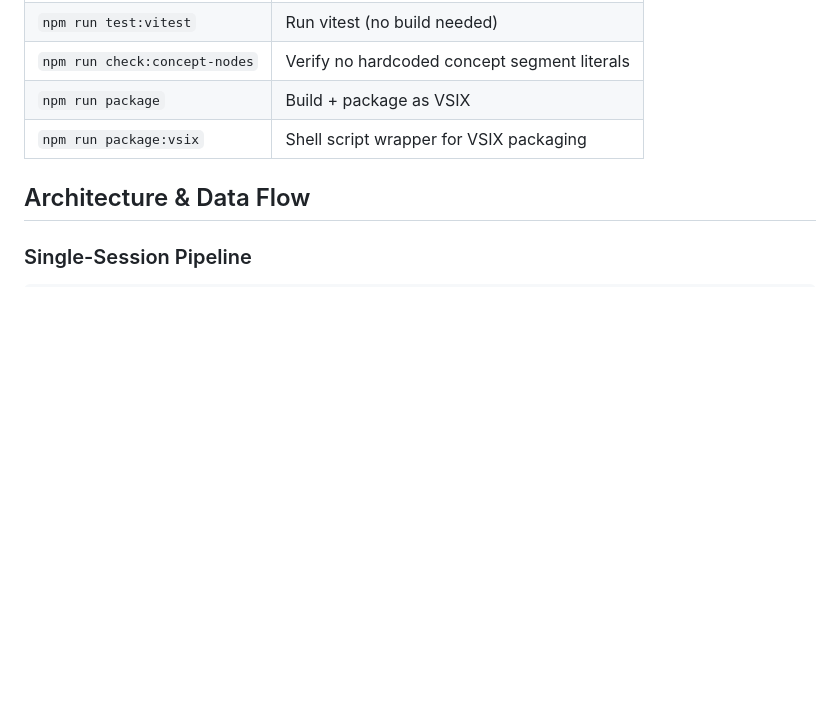
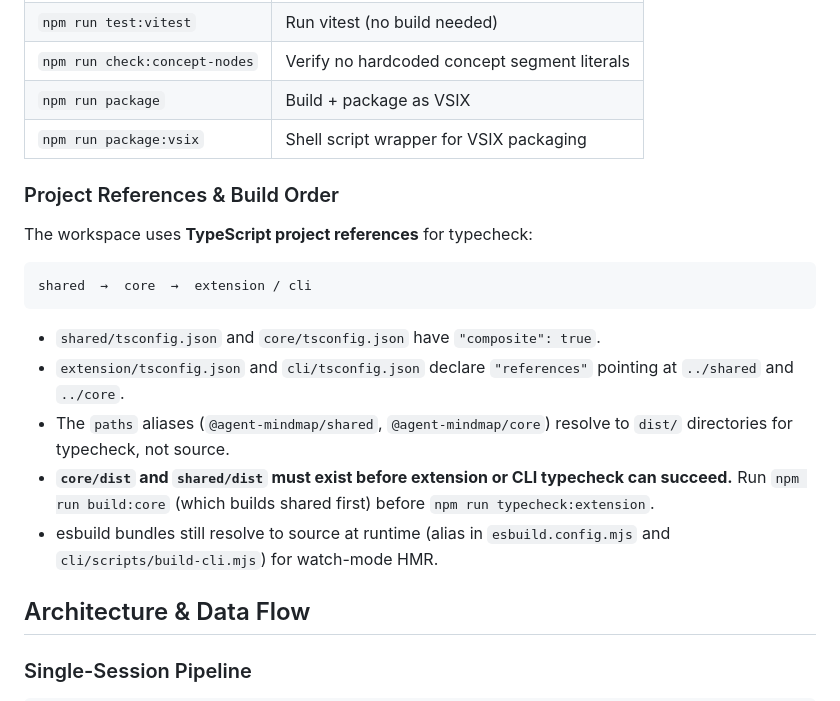
Before and after one commit to abeelu688/agent-mindmap, a Markdown page: CLAUDE.md, the part around the change. GitHub-like rendering; blank space fills up the shorter version.

Commit message:
docs: document project-reference build order in CLAUDE.md

````diff
--- a/CLAUDE.md
+++ b/CLAUDE.md
@@ -76,6 +76,20 @@ Press **F5** in VS Code to launch the Extension Development Host.
 | `npm run check:concept-nodes` | Verify no hardcoded concept segment literals  |
 | `npm run package`             | Build + package as VSIX                       |
 | `npm run package:vsix`        | Shell script wrapper for VSIX packaging       |
+
+### Project References & Build Order
+
+The workspace uses **TypeScript project references** for typecheck:
+
+```
+shared  →  core  →  extension / cli
+```
+
+- `shared/tsconfig.json` and `core/tsconfig.json` have `"composite": true`.
+- `extension/tsconfig.json` and `cli/tsconfig.json` declare `"references"` pointing at `../shared` and `../core`.
+- The `paths` aliases (`@agent-mindmap/shared`, `@agent-mindmap/core`) resolve to `dist/` directories for typecheck, not source.
+- **`core/dist` and `shared/dist` must exist before extension or CLI typecheck can succeed.** Run `npm run build:core` (which builds shared first) before `npm run typecheck:extension`.
+- esbuild bundles still resolve to source at runtime (alias in `esbuild.config.mjs` and `cli/scripts/build-cli.mjs`) for watch-mode HMR.
 
 ## Architecture & Data Flow
 
````
